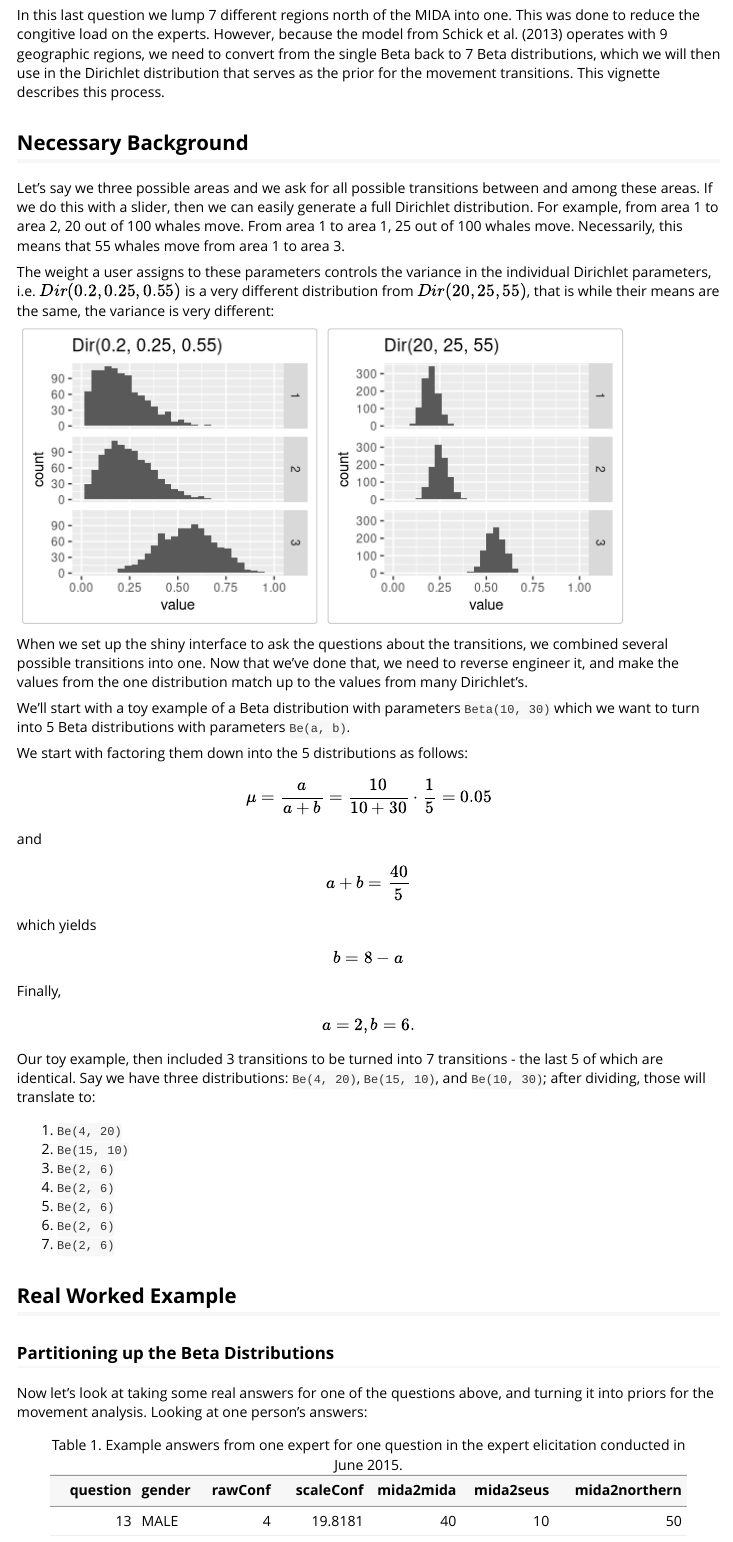
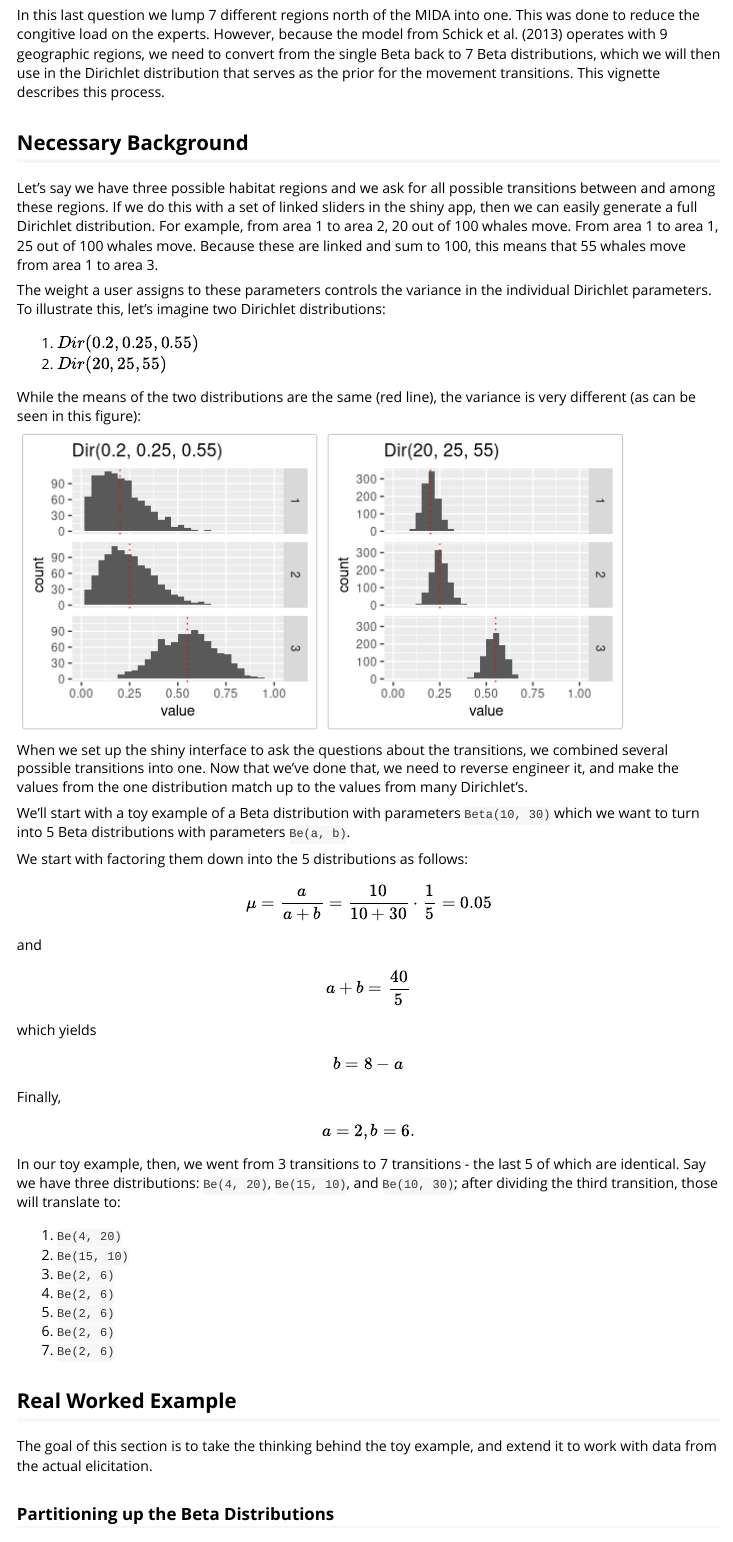
Before and after one commit to robschick/eliciteg, an R Markdown document (vignettes/Split-Beta.Rmd): the page in a window 1100 px wide, from 350 px down. Rendered offline with R 4.5, knitr and Pandoc, with nearby package versions; code that draws random numbers runs with fixed seeds of ours.

Commit message:
Add explanatory text

````diff
--- a/vignettes/Split-Beta.Rmd
+++ b/vignettes/Split-Beta.Rmd
@@ -20,9 +20,14 @@ Here I show how to take answers from one expert that came in the form of a Beta
 In this last question we lump 7 different regions north of the MIDA into one. This was done to reduce the congitive load on the experts. However, because the model from Schick et al. (2013) operates with 9 geographic regions, we need to convert from the single Beta back to 7 Beta distributions, which we will then use in the Dirichlet distribution that serves as the prior for the movement transitions. This vignette describes this process.
 
 ## Necessary Background
-Let's say we three possible areas and we ask for all possible transitions between and among these areas. If we do this with a slider, then we can easily generate a full Dirichlet distribution. For example, from area 1 to area 2, 20 out of 100 whales move. From area 1 to area 1, 25 out of 100 whales move. Necessarily, this means that 55 whales move from area 1 to area 3.
+Let's say we have three possible habitat regions and we ask for all possible transitions between and among these regions. If we do this with a set of linked sliders in the shiny app, then we can easily generate a full Dirichlet distribution. For example, from area 1 to area 2, 20 out of 100 whales move. From area 1 to area 1, 25 out of 100 whales move. Because these are linked and sum to 100, this means that 55 whales move from area 1 to area 3.
 
-The weight a user assigns to these parameters controls the variance in the individual Dirichlet parameters, i.e. $Dir(0.2, 0.25, 0.55)$ is a very different distribution from $Dir(20, 25, 55)$, that is while their means are the same, the variance is very different:
+The weight a user assigns to these parameters controls the variance in the individual Dirichlet parameters. To illustrate this, let's imagine two Dirichlet distributions:
+
+1. $Dir(0.2, 0.25, 0.55)$
+2. $Dir(20, 25, 55)$
+
+While the means of the two distributions are the same (red line), the variance is very different (as can be seen in this figure):
 
 ```{r, echo=FALSE, warning=FALSE, message=FALSE}
 library(gtools)
@@ -32,16 +37,21 @@ d1 <- rdirichlet(1000, c(2, 2.5, 5.5))
 d2 <- rdirichlet(1000, c(20, 25, 55))
 d1long <- melt(d1)
 d2long <- melt(d2)
+
+meanDat <- data.frame(value = c(0.2, 0.25, 0.55), Var2 = c(1, 2, 3))
+
 p <- ggplot(d1long, aes(value, group = Var2))+
   geom_histogram()+
   facet_grid(Var2 ~ .)+
   xlim(0, 1)+
+  geom_vline(data=meanDat, aes(xintercept = value), colour="red", lty=3) +
   ggtitle('Dir(0.2, 0.25, 0.55)')
 
 p2 <- ggplot(d2long, aes(value, group = Var2))+
   geom_histogram()+
   facet_grid(Var2 ~ .)+
   xlim(0, 1)+
+  geom_vline(data=meanDat, aes(xintercept = value), colour="red", lty=3) +
   ggtitle('Dir(20, 25, 55)')
 
 p
@@ -65,7 +75,7 @@ $$ b = 8 - a $$
 Finally,
 $$ a = 2, b = 6. $$
 
-Our toy example, then included 3 transitions to be turned into 7 transitions - the last 5 of which are identical. Say we have three distributions: `Be(4, 20)`, `Be(15, 10)`, and `Be(10, 30)`; after dividing, those will translate to:
+In our toy example, then, we went from 3 transitions to 7 transitions - the last 5 of which are identical. Say we have three distributions: `Be(4, 20)`, `Be(15, 10)`, and `Be(10, 30)`; after dividing the third transition, those will translate to:
 
 1. `Be(4, 20)`
 2. `Be(15, 10)`
@@ -77,8 +87,10 @@ Our toy example, then included 3 transitions to be turned into 7 transitions - t
 
 
 ## Real Worked Example
+The goal of this section is to take the thinking behind the toy example, and extend it to work with data from the actual elicitation.
+
 ### Partitioning up the Beta Distributions
-Now let's look at taking some real answers for one of the questions above, and turning it into priors for the movement analysis. Looking at one person's answers:
+Let's take real answers for one of the questions above, and turn it into priors for the movement analysis. Here are one person's answers:
 
 ```{r, echo=FALSE, results='asis'}
 df <- data.frame(question = 13, gender = 'MALE', rawConf = 4, scaleConf = 19.8181, mida2mida = 40, mida2seus = 10, mida2northern = 50)
````
Also changed, not shown: vignettes/Split-Beta.Rmd (6 more changed lines).
